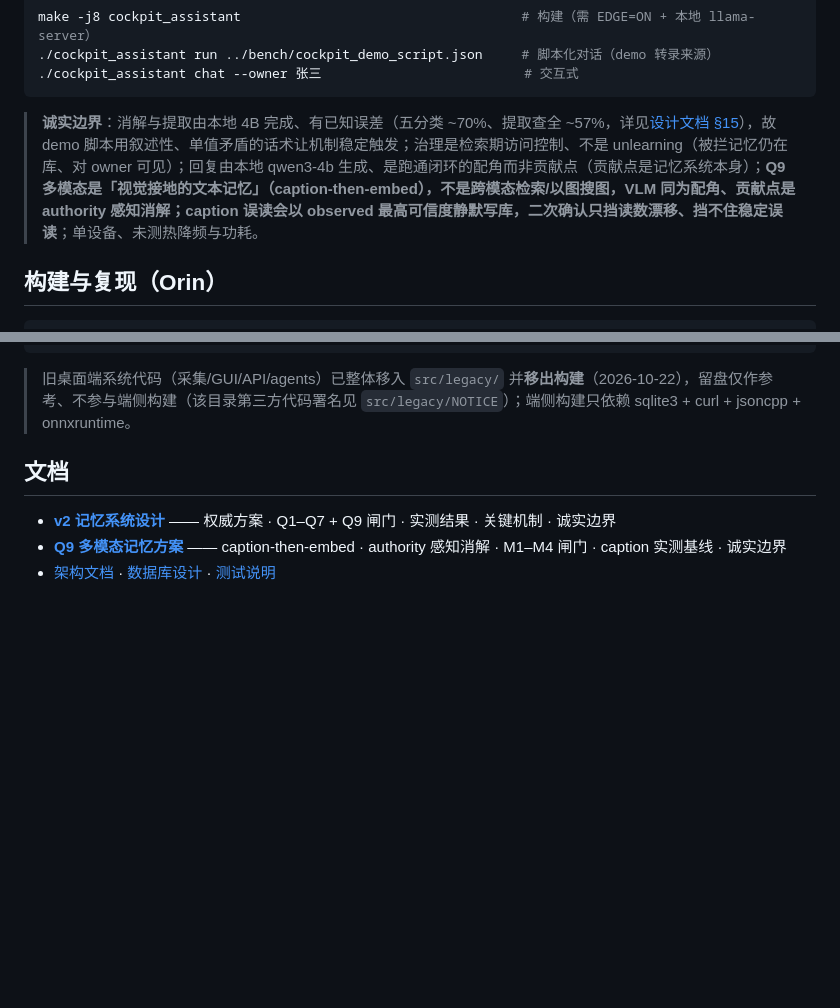
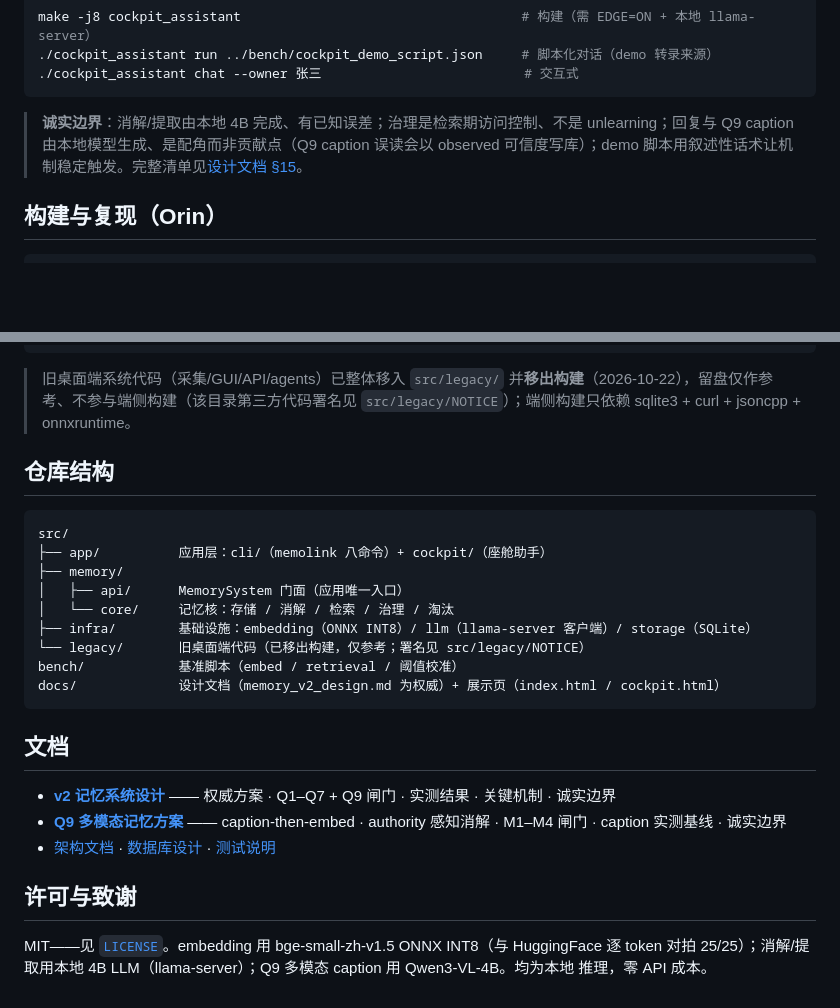
Before and after one commit to ranpin/memolink, a Markdown page: README.md, 2 parts joined by grey strips. Drawn GitHub-style; blank space fills up the shorter version.

Commit message:
README 按统一规范整改

````diff
--- a/README.md
+++ b/README.md
@@ -49,7 +49,7 @@ make -j8 cockpit_assistant                                    # 构建（需 EDG
 ./cockpit_assistant chat --owner 张三                          # 交互式
 ```
 
-> **诚实边界**：消解与提取由本地 4B 完成、有已知误差（五分类 ~70%、提取查全 ~57%，详见[设计文档 §15](docs/memory_v2_design.md)），故 demo 脚本用叙述性、单值矛盾的话术让机制稳定触发；治理是检索期访问控制、不是 unlearning（被拦记忆仍在库、对 owner 可见）；回复由本地 qwen3-4b 生成、是跑通闭环的配角而非贡献点（贡献点是记忆系统本身）；**Q9 多模态是「视觉接地的文本记忆」（caption-then-embed），不是跨模态检索/以图搜图，VLM 同为配角、贡献点是 authority 感知消解；caption 误读会以 observed 最高可信度静默写库，二次确认只挡读数漂移、挡不住稳定误读**；单设备、未测热降频与功耗。
+> **诚实边界**：消解/提取由本地 4B 完成、有已知误差；治理是检索期访问控制、不是 unlearning；回复与 Q9 caption 由本地模型生成、是配角而非贡献点（Q9 caption 误读会以 observed 可信度写库）；demo 脚本用叙述性话术让机制稳定触发。完整清单见[设计文档 §15](docs/memory_v2_design.md)。
 
 ## 构建与复现（Orin）
 
@@ -66,8 +66,28 @@ make -j8 memolink
 
 > 旧桌面端系统代码（采集/GUI/API/agents）已整体移入 `src/legacy/` 并**移出构建**（2026-10-22），留盘仅作参考、不参与端侧构建（该目录第三方代码署名见 `src/legacy/NOTICE`）；端侧构建只依赖 sqlite3 + curl + jsoncpp + onnxruntime。
 
+## 仓库结构
+
+```
+src/
+├── app/          应用层：cli/（memolink 八命令）+ cockpit/（座舱助手）
+├── memory/
+│   ├── api/      MemorySystem 门面（应用唯一入口）
+│   └── core/     记忆核：存储 / 消解 / 检索 / 治理 / 淘汰
+├── infra/        基础设施：embedding（ONNX INT8）/ llm（llama-server 客户端）/ storage（SQLite）
+└── legacy/       旧桌面端代码（已移出构建，仅参考；署名见 src/legacy/NOTICE）
+bench/            基准脚本（embed / retrieval / 阈值校准）
+docs/             设计文档（memory_v2_design.md 为权威）+ 展示页（index.html / cockpit.html）
+```
+
 ## 文档
 
 - **[v2 记忆系统设计](docs/memory_v2_design.md)** —— 权威方案 · Q1–Q7 + Q9 闸门 · 实测结果 · 关键机制 · 诚实边界
 - **[Q9 多模态记忆方案](docs/q9_multimodal_plan.md)** —— caption-then-embed · authority 感知消解 · M1–M4 闸门 · caption 实测基线 · 诚实边界
 - [架构文档](docs/architecture.md) · [数据库设计](docs/database.md) · [测试说明](docs/testing.md)
+
+## 许可与致谢
+
+MIT——见 [`LICENSE`](LICENSE)。embedding 用 bge-small-zh-v1.5 ONNX INT8（与 HuggingFace 逐 token
+对拍 25/25）；消解/提取用本地 4B LLM（llama-server）；Q9 多模态 caption 用 Qwen3-VL-4B。均为本地
+推理，零 API 成本。
````
